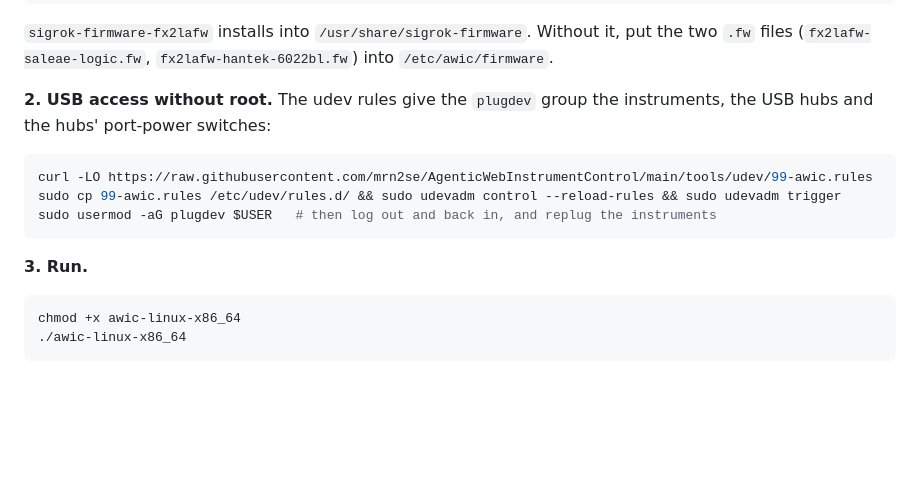
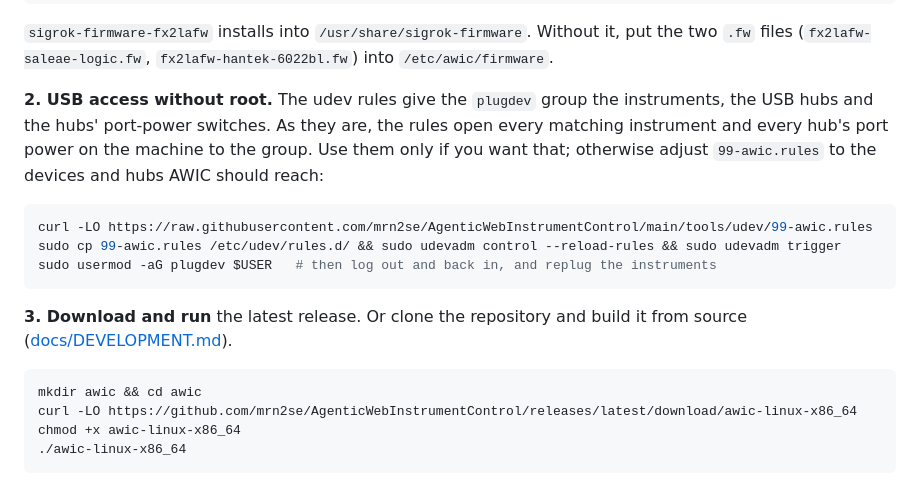
Before and after one commit to mrn2se/AgenticWebInstrumentControl, a Markdown page: README.md, the part around the change. GitHub-like rendering; blank space fills up the shorter version.

Commit message:
Update README.md with USB access instructions and running guidelines

````diff
--- a/README.md
+++ b/README.md
@@ -52,7 +52,9 @@ sudo apt install sigrok-firmware-fx2lafw fonts-dejavu-core
 files (`fx2lafw-saleae-logic.fw`, `fx2lafw-hantek-6022bl.fw`) into `/etc/awic/firmware`.
 
 **2. USB access without root.** The udev rules give the `plugdev` group the instruments, the USB
-hubs and the hubs' port-power switches:
+hubs and the hubs' port-power switches. As they are, the rules open every matching instrument and
+every hub's port power on the machine to the group. Use them only if you want that; otherwise
+adjust `99-awic.rules` to the devices and hubs AWIC should reach:
 
 ```sh
 curl -LO https://raw.githubusercontent.com/mrn2se/AgenticWebInstrumentControl/main/tools/udev/99-awic.rules
@@ -60,9 +62,12 @@ sudo cp 99-awic.rules /etc/udev/rules.d/ && sudo udevadm control --reload-rules
 sudo usermod -aG plugdev $USER   # then log out and back in, and replug the instruments
 ```
 
-**3. Run.**
+**3. Download and run** the latest release. Or clone the repository and build it from source
+([docs/DEVELOPMENT.md](docs/DEVELOPMENT.md#7-building-and-running-from-source)).
 
 ```sh
+mkdir awic && cd awic
+curl -LO https://github.com/mrn2se/AgenticWebInstrumentControl/releases/latest/download/awic-linux-x86_64
 chmod +x awic-linux-x86_64
 ./awic-linux-x86_64
 ```
````
